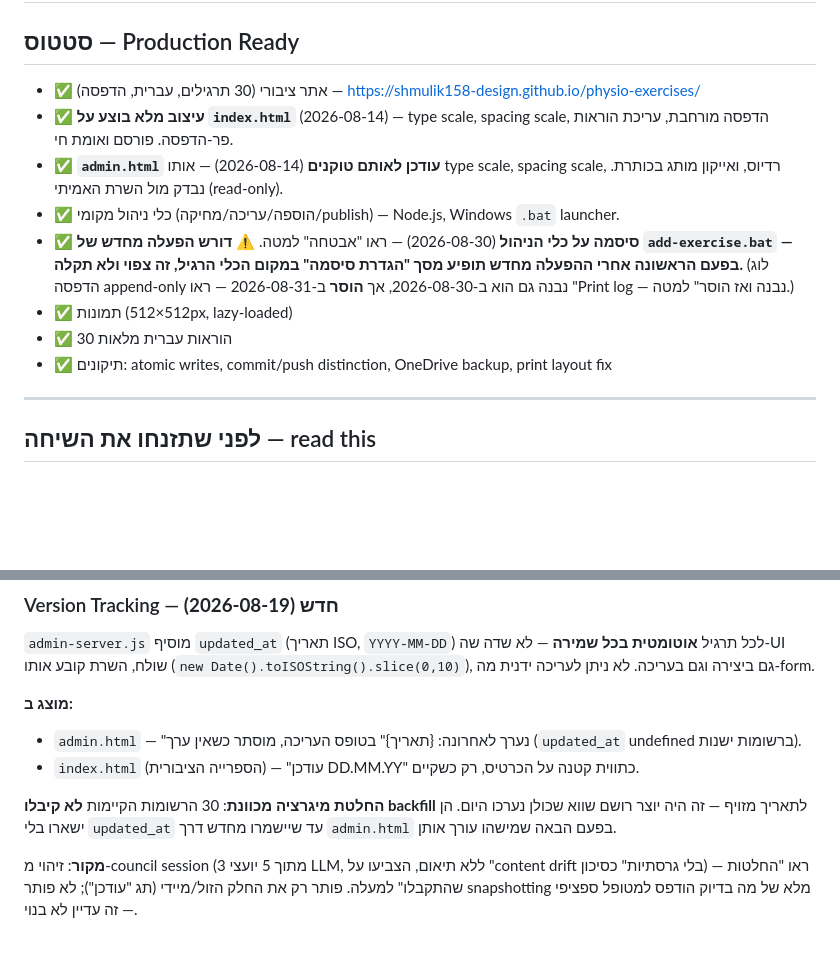
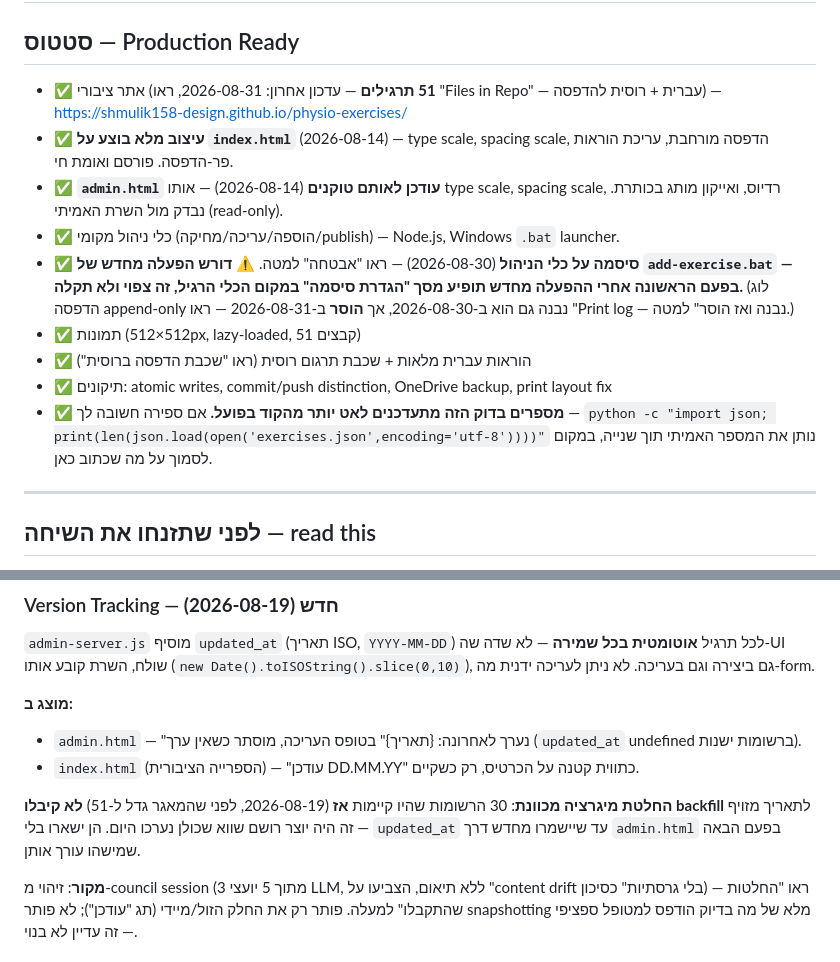
Before and after one commit to shmulik158-design/physio-exercises, a Markdown page: HANDOFF.md, 2 parts joined by grey strips. Drawn GitHub-style; blank space fills up the shorter version.

```diff
--- a/HANDOFF.md
+++ b/HANDOFF.md
@@ -1,14 +1,15 @@
 # מאגר תרגילי פיזיותרפיה — Handoff Document
 
 ## סטטוס — Production Ready
-- ✅ אתר ציבורי (30 תרגילים, עברית, הדפסה) — https://shmulik158-design.github.io/physio-exercises/
+- ✅ אתר ציבורי (**51 תרגילים** — עדכון אחרון: 2026-08-31, ראו "Files in Repo" — עברית + רוסית להדפסה) — https://shmulik158-design.github.io/physio-exercises/
 - ✅ **עיצוב מלא בוצע על `index.html`** (2026-08-14) — type scale, spacing scale, הדפסה מורחבת, עריכת הוראות פר-הדפסה. פורסם ואומת חי.
 - ✅ **`admin.html` עודכן לאותם טוקנים** (2026-08-14) — אותו type scale, spacing scale, רדיוס, ואייקון מותג בכותרת. נבדק מול השרת האמיתי (read-only).
 - ✅ כלי ניהול מקומי (הוספה/עריכה/מחיקה/publish) — Node.js, Windows `.bat` launcher.
 - ✅ **סיסמה על כלי הניהול** (2026-08-30) — ראו "אבטחה" למטה. ⚠️ **דורש הפעלה מחדש של `add-exercise.bat` — בפעם הראשונה אחרי ההפעלה מחדש תופיע מסך "הגדרת סיסמה" במקום הכלי הרגיל, זה צפוי ולא תקלה.** (לוג הדפסה append-only נבנה גם הוא ב-2026-08-30, אך **הוסר** ב-2026-08-31 — ראו "Print log — נבנה ואז הוסר" למטה.)
-- ✅ תמונות (512×512px, lazy-loaded)
-- ✅ 30 הוראות עברית מלאות
+- ✅ תמונות (512×512px, lazy-loaded, 51 קבצים)
+- ✅ הוראות עברית מלאות + שכבת תרגום רוסית (ראו "שכבת הדפסה ברוסית")
 - ✅ תיקונים: atomic writes, commit/push distinction, OneDrive backup, print layout fix
+- ✅ **מספרים בדוק הזה מתעדכנים לאט יותר מהקוד בפועל.** אם ספירה חשובה לך — `python -c "import json; print(len(json.load(open('exercises.json',encoding='utf-8'))))"` נותן את המספר האמיתי תוך שנייה, במקום לסמוך על מה שכתוב כאן.
 
 ---
 
@@ -312,7 +335,7 @@ fs.writeFileSync(path.join(IMAGES_DIR, ex.image_file), Buffer.from(b64, 'base64'
 - `admin.html` — "נערך לאחרונה: {תאריך}" בטופס העריכה, מוסתר כשאין ערך (`updated_at` undefined ברשומות ישנות).
 - `index.html` (הספרייה הציבורית) — "עודכן DD.MM.YY" כתווית קטנה על הכרטיס, רק כשקיים.
 
-**החלטת מיגרציה מכוונת**: 30 הרשומות הקיימות **לא קיבלו backfill** לתאריך מזויף — זה היה יוצר רושם שווא שכולן נערכו היום. הן ישארו בלי `updated_at` עד שיישמרו מחדש דרך `admin.html` בפעם הבאה שמישהו עורך אותן.
+**החלטת מיגרציה מכוונת**: 30 הרשומות שהיו קיימות **אז** (2026-08-19, לפני שהמאגר גדל ל-51) **לא קיבלו backfill** לתאריך מזויף — זה היה יוצר רושם שווא שכולן נערכו היום. הן ישארו בלי `updated_at` עד שיישמרו מחדש דרך `admin.html` בפעם הבאה שמישהו עורך אותן.
 
 **מקור**: זיהוי מ-council session (3 מתוך 5 יועצי LLM, ללא תיאום, הצביעו על "content drift בלי גרסתיות" כסיכון) — ראו "החלטות שהתקבלו" למעלה. פותר רק את החלק הזול/מיידי (תג "עודכן"); לא פותר snapshotting מלא של מה בדיוק הודפס למטופל ספציפי — זה עדיין לא בנוי.
 
```
Also changed, not shown: other parts of HANDOFF.md (+42 -15 lines).
